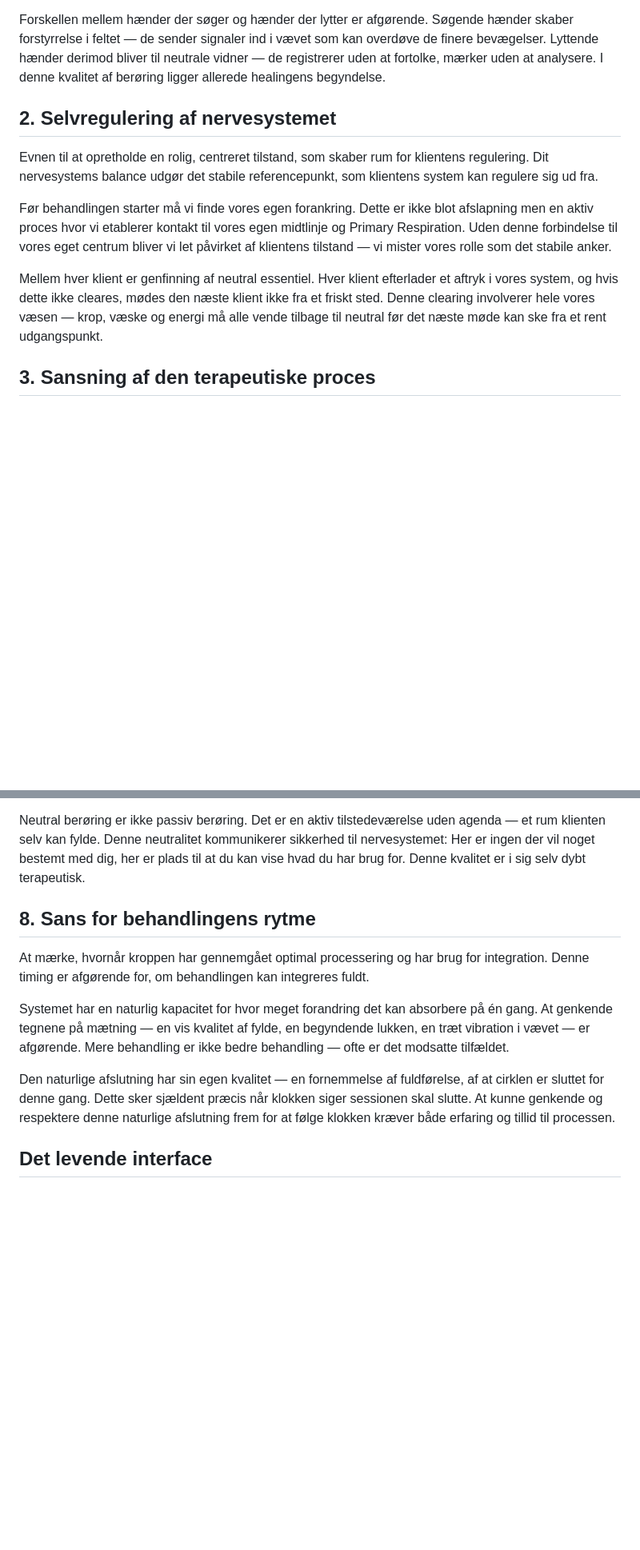
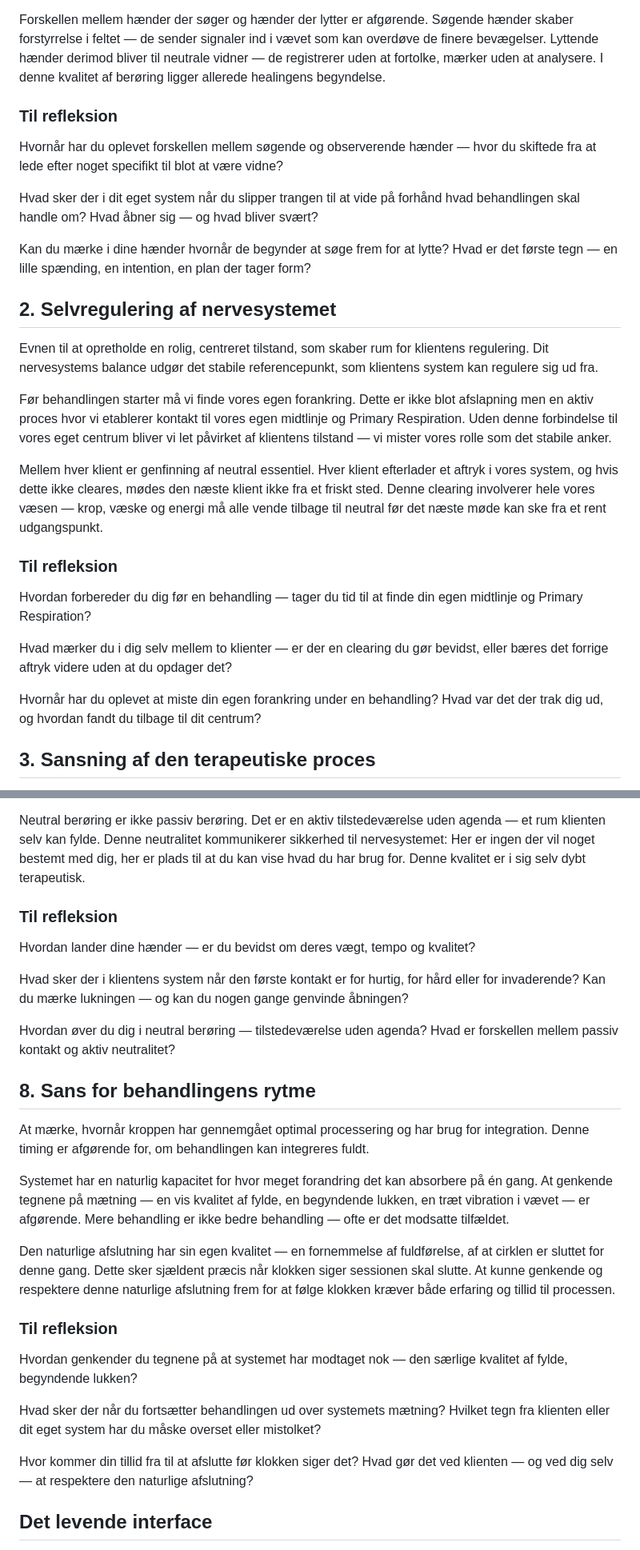
Before and after one commit to nklasfff/biodynamisk-app, a Markdown page: content/de-otte-essentielle-egenskaber.md, 2 parts joined by grey strips. Shown at 80% size. Rendered like a GitHub page; blank space fills up the shorter version.

Commit message:
De 8 egenskaber: 3 refleksioner pr. egenskab inkluderet i hvert kort, samlet refleksions-boks fjernet

```diff
--- a/content/de-otte-essentielle-egenskaber.md
+++ b/content/de-otte-essentielle-egenskaber.md
@@ -20,6 +20,14 @@ Not-knowing er ikke uvidenhed men en bevidst tilstand af åbenhed. Det kræver m
 
 Forskellen mellem hænder der søger og hænder der lytter er afgørende. Søgende hænder skaber forstyrrelse i feltet — de sender signaler ind i vævet som kan overdøve de finere bevægelser. Lyttende hænder derimod bliver til neutrale vidner — de registrerer uden at fortolke, mærker uden at analysere. I denne kvalitet af berøring ligger allerede healingens begyndelse.
 
+### Til refleksion
+
+Hvornår har du oplevet forskellen mellem søgende og observerende hænder — hvor du skiftede fra at lede efter noget specifikt til blot at være vidne?
+
+Hvad sker der i dit eget system når du slipper trangen til at vide på forhånd hvad behandlingen skal handle om? Hvad åbner sig — og hvad bliver svært?
+
+Kan du mærke i dine hænder hvornår de begynder at søge frem for at lytte? Hvad er det første tegn — en lille spænding, en intention, en plan der tager form?
+
 ## 2. Selvregulering af nervesystemet
 
 Evnen til at opretholde en rolig, centreret tilstand, som skaber rum for klientens regulering. Dit nervesystems balance udgør det stabile referencepunkt, som klientens system kan regulere sig ud fra.
@@ -27,6 +35,14 @@ Evnen til at opretholde en rolig, centreret tilstand, som skaber rum for kliente
 Før behandlingen starter må vi finde vores egen forankring. Dette er ikke blot afslapning men en aktiv proces hvor vi etablerer kontakt til vores egen midtlinje og Primary Respiration. Uden denne forbindelse til vores eget centrum bliver vi let påvirket af klientens tilstand — vi mister vores rolle som det stabile anker.
 
 Mellem hver klient er genfinning af neutral essentiel. Hver klient efterlader et aftryk i vores system, og hvis dette ikke cleares, mødes den næste klient ikke fra et friskt sted. Denne clearing involverer hele vores væsen — krop, væske og energi må alle vende tilbage til neutral før det næste møde kan ske fra et rent udgangspunkt.
+
+### Til refleksion
+
+Hvordan forbereder du dig før en behandling — tager du tid til at finde din egen midtlinje og Primary Respiration?
+
+Hvad mærker du i dig selv mellem to klienter — er der en clearing du gør bevidst, eller bæres det forrige aftryk videre uden at du opdager det?
+
+Hvornår har du oplevet at miste din egen forankring under en behandling? Hvad var det der trak dig ud, og hvordan fandt du tilbage til dit centrum?
 
 ## 3. Sansning af den terapeutiske proces
 
@@ -68,6 +116,14 @@ Den første kontakt sætter tonen for hele behandlingen. Hvordan hænderne lande
 
 Neutral berøring er ikke passiv berøring. Det er en aktiv tilstedeværelse uden agenda — et rum klienten selv kan fylde. Denne neutralitet kommunikerer sikkerhed til nervesystemet: Her er ingen der vil noget bestemt med dig, her er plads til at du kan vise hvad du har brug for. Denne kvalitet er i sig selv dybt terapeutisk.
 
+### Til refleksion
+
+Hvordan lander dine hænder — er du bevidst om deres vægt, tempo og kvalitet?
+
+Hvad sker der i klientens system når den første kontakt er for hurtig, for hård eller for invaderende? Kan du mærke lukningen — og kan du nogen gange genvinde åbningen?
+
+Hvordan øver du dig i neutral berøring — tilstedeværelse uden agenda? Hvad er forskellen mellem passiv kontakt og aktiv neutralitet?
+
 ## 8. Sans for behandlingens rytme
 
 At mærke, hvornår kroppen har gennemgået optimal processering og har brug for integration. Denne timing er afgørende for, om behandlingen kan integreres fuldt.
@@ -75,6 +131,14 @@ At mærke, hvornår kroppen har gennemgået optimal processering og har brug for
 Systemet har en naturlig kapacitet for hvor meget forandring det kan absorbere på én gang. At genkende tegnene på mætning — en vis kvalitet af fylde, en begyndende lukken, en træt vibration i vævet — er afgørende. Mere behandling er ikke bedre behandling — ofte er det modsatte tilfældet.
 
 Den naturlige afslutning har sin egen kvalitet — en fornemmelse af fuldførelse, af at cirklen er sluttet for denne gang. Dette sker sjældent præcis når klokken siger sessionen skal slutte. At kunne genkende og respektere denne naturlige afslutning frem for at følge klokken kræver både erfaring og tillid til processen.
+
+### Til refleksion
+
+Hvordan genkender du tegnene på at systemet har modtaget nok — den særlige kvalitet af fylde, begyndende lukken?
+
+Hvad sker der når du fortsætter behandlingen ud over systemets mætning? Hvilket tegn fra klienten eller dit eget system har du måske overset eller mistolket?
+
+Hvor kommer din tillid fra til at afslutte før klokken siger det? Hvad gør det ved klienten — og ved dig selv — at respektere den naturlige afslutning?
 
 ## Det levende interface
 
```
Also changed, not shown: other parts of content/de-otte-essentielle-egenskaber.md (+32 -18 lines).
